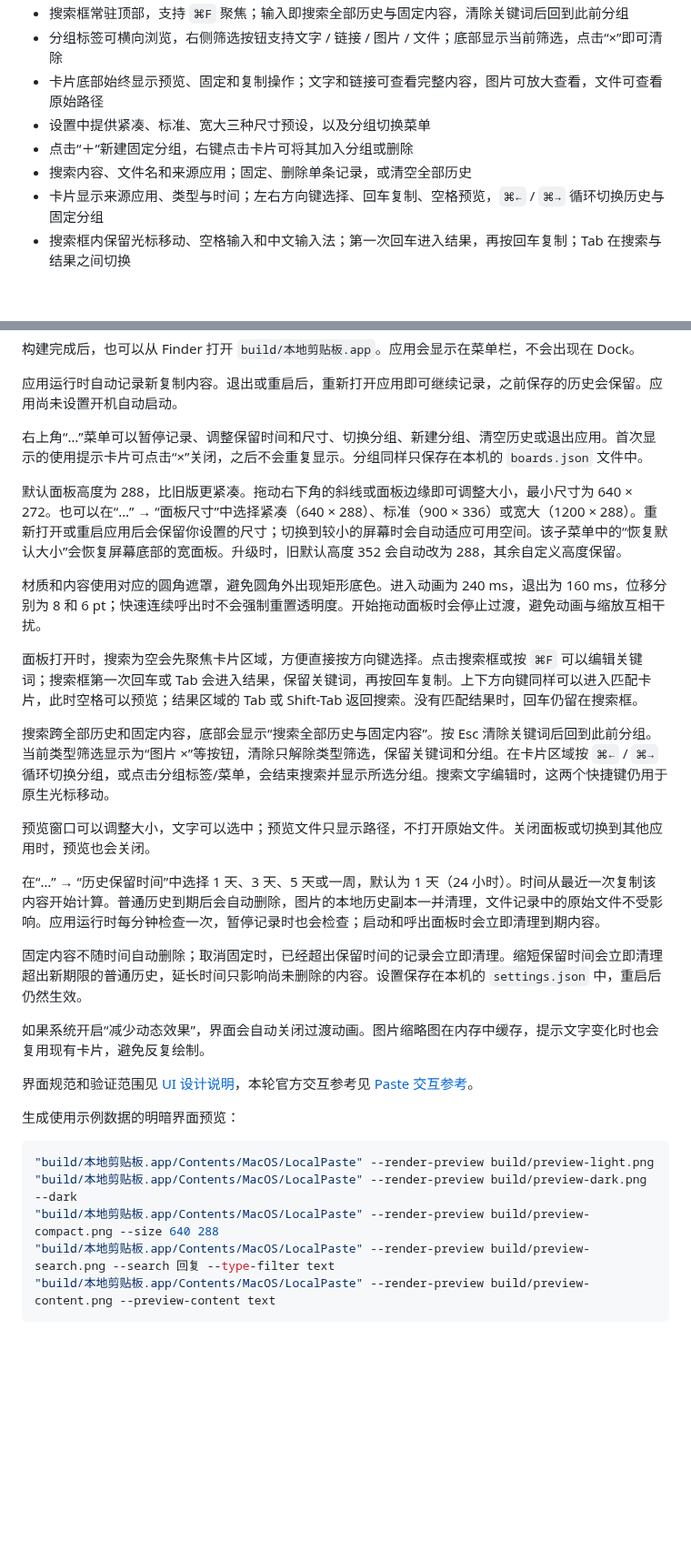
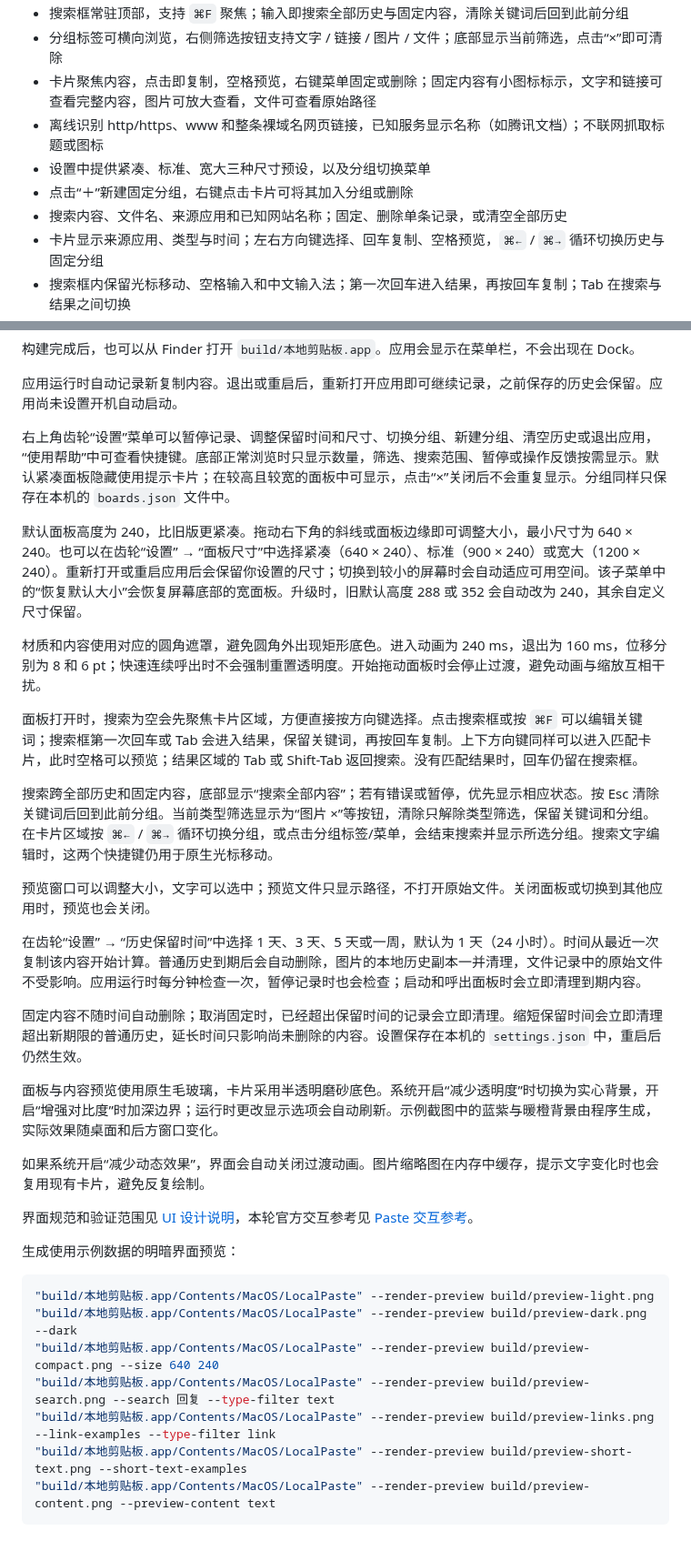
Before and after one commit to sgy0312/LocalPaste, a Markdown page: README.md, 2 parts joined by grey strips. Shown at 91% size. Drawn GitHub-style; blank space fills up the shorter version.

Commit message:
Refine glass shelf layout and offline link recognition

````diff
--- a/README.md
+++ b/README.md
@@ -31,9 +31,10 @@
 - 搜索框常驻顶部，支持 `⌘F` 聚焦；输入即搜索全部历史与固定内容，清除关键词后回到此前分组
 - 分组标签可横向浏览，右侧筛选按钮支持文字 / 链接 / 图片 / 文件；底部显示当前筛选，点击“×”即可清除
-- 卡片底部始终显示预览、固定和复制操作；文字和链接可查看完整内容，图片可放大查看，文件可查看原始路径
+- 卡片聚焦内容，点击即复制，空格预览，右键菜单固定或删除；固定内容有小图标标示，文字和链接可查看完整内容，图片可放大查看，文件可查看原始路径
+- 离线识别 http/https、www 和整条裸域名网页链接，已知服务显示名称（如腾讯文档）；不联网抓取标题或图标
 - 设置中提供紧凑、标准、宽大三种尺寸预设，以及分组切换菜单
 - 点击“＋”新建固定分组，右键点击卡片可将其加入分组或删除
-- 搜索内容、文件名和来源应用；固定、删除单条记录，或清空全部历史
+- 搜索内容、文件名、来源应用和已知网站名称；固定、删除单条记录，或清空全部历史
 - 卡片显示来源应用、类型与时间；左右方向键选择、回车复制、空格预览，`⌘←` / `⌘→` 循环切换历史与固定分组
 - 搜索框内保留光标移动、空格输入和中文输入法；第一次回车进入结果，再按回车复制；Tab 在搜索与结果之间切换
 - Esc 依次关闭预览、清除搜索、关闭面板；直接输入即可搜索，也可以点击菜单栏图标打开
@@ -66,21 +69,23 @@ make check
 
 应用运行时自动记录新复制内容。退出或重启后，重新打开应用即可继续记录，之前保存的历史会保留。应用尚未设置开机自动启动。
 
-右上角“…”菜单可以暂停记录、调整保留时间和尺寸、切换分组、新建分组、清空历史或退出应用。首次显示的使用提示卡片可点击“×”关闭，之后不会重复显示。分组同样只保存在本机的 `boards.json` 文件中。
+右上角齿轮“设置”菜单可以暂停记录、调整保留时间和尺寸、切换分组、新建分组、清空历史或退出应用，“使用帮助”中可查看快捷键。底部正常浏览时只显示数量，筛选、搜索范围、暂停或操作反馈按需显示。默认紧凑面板隐藏使用提示卡片；在较高且较宽的面板中可显示，点击“×”关闭后不会重复显示。分组同样只保存在本机的 `boards.json` 文件中。
 
-默认面板高度为 288，比旧版更紧凑。拖动右下角的斜线或面板边缘即可调整大小，最小尺寸为 640 × 272。也可以在“…” → “面板尺寸”中选择紧凑（640 × 288）、标准（900 × 336）或宽大（1200 × 288）。重新打开或重启应用后会保留你设置的尺寸；切换到较小的屏幕时会自动适应可用空间。该子菜单中的“恢复默认大小”会恢复屏幕底部的宽面板。升级时，旧默认高度 352 会自动改为 288，其余自定义高度保留。
+默认面板高度为 240，比旧版更紧凑。拖动右下角的斜线或面板边缘即可调整大小，最小尺寸为 640 × 240。也可以在齿轮“设置” → “面板尺寸”中选择紧凑（640 × 240）、标准（900 × 240）或宽大（1200 × 240）。重新打开或重启应用后会保留你设置的尺寸；切换到较小的屏幕时会自动适应可用空间。该子菜单中的“恢复默认大小”会恢复屏幕底部的宽面板。升级时，旧默认高度 288 或 352 会自动改为 240，其余自定义尺寸保留。
 
 材质和内容使用对应的圆角遮罩，避免圆角外出现矩形底色。进入动画为 240 ms，退出为 160 ms，位移分别为 8 和 6 pt；快速连续呼出时不会强制重置透明度。开始拖动面板时会停止过渡，避免动画与缩放互相干扰。
 
 面板打开时，搜索为空会先聚焦卡片区域，方便直接按方向键选择。点击搜索框或按 `⌘F` 可以编辑关键词；搜索框第一次回车或 Tab 会进入结果，保留关键词，再按回车复制。上下方向键同样可以进入匹配卡片，此时空格可以预览；结果区域的 Tab 或 Shift-Tab 返回搜索。没有匹配结果时，回车仍留在搜索框。
 
-搜索跨全部历史和固定内容，底部会显示“搜索全部历史与固定内容”。按 Esc 清除关键词后回到此前分组。当前类型筛选显示为“图片 ×”等按钮，清除只解除类型筛选，保留关键词和分组。在卡片区域按 `⌘←` / `⌘→` 循环切换分组，或点击分组标签/菜单，会结束搜索并显示所选分组。搜索文字编辑时，这两个快捷键仍用于原生光标移动。
+搜索跨全部历史和固定内容，底部显示“搜索全部内容”；若有错误或暂停，优先显示相应状态。按 Esc 清除关键词后回到此前分组。当前类型筛选显示为“图片 ×”等按钮，清除只解除类型筛选，保留关键词和分组。在卡片区域按 `⌘←` / `⌘→` 循环切换分组，或点击分组标签/菜单，会结束搜索并显示所选分组。搜索文字编辑时，这两个快捷键仍用于原生光标移动。
 
 预览窗口可以调整大小，文字可以选中；预览文件只显示路径，不打开原始文件。关闭面板或切换到其他应用时，预览也会关闭。
 
-在“…” → “历史保留时间”中选择 1 天、3 天、5 天或一周，默认为 1 天（24 小时）。时间从最近一次复制该内容开始计算。普通历史到期后会自动删除，图片的本地历史副本一并清理，文件记录中的原始文件不受影响。应用运行时每分钟检查一次，暂停记录时也会检查；启动和呼出面板时会立即清理到期内容。
+在齿轮“设置” → “历史保留时间”中选择 1 天、3 天、5 天或一周，默认为 1 天（24 小时）。时间从最近一次复制该内容开始计算。普通历史到期后会自动删除，图片的本地历史副本一并清理，文件记录中的原始文件不受影响。应用运行时每分钟检查一次，暂停记录时也会检查；启动和呼出面板时会立即清理到期内容。
 
 固定内容不随时间自动删除；取消固定时，已经超出保留时间的记录会立即清理。缩短保留时间会立即清理超出新期限的普通历史，延长时间只影响尚未删除的内容。设置保存在本机的 `settings.json` 中，重启后仍然生效。
+
+面板与内容预览使用原生毛玻璃，卡片采用半透明磨砂底色。系统开启“减少透明度”时切换为实心背景，开启“增强对比度”时加深边界；运行时更改显示选项会自动刷新。示例截图中的蓝紫与暖橙背景由程序生成，实际效果随桌面和后方窗口变化。
 
 如果系统开启“减少动态效果”，界面会自动关闭过渡动画。图片缩略图在内存中缓存，提示文字变化时也会复用现有卡片，避免反复绘制。
 
@@ -91,7 +96,9 @@ make check
 ```sh
 "build/本地剪贴板.app/Contents/MacOS/LocalPaste" --render-preview build/preview-light.png
 "build/本地剪贴板.app/Contents/MacOS/LocalPaste" --render-preview build/preview-dark.png --dark
-"build/本地剪贴板.app/Contents/MacOS/LocalPaste" --render-preview build/preview-compact.png --size 640 288
+"build/本地剪贴板.app/Contents/MacOS/LocalPaste" --render-preview build/preview-compact.png --size 640 240
 "build/本地剪贴板.app/Contents/MacOS/LocalPaste" --render-preview build/preview-search.png --search 回复 --type-filter text
+"build/本地剪贴板.app/Contents/MacOS/LocalPaste" --render-preview build/preview-links.png --link-examples --type-filter link
+"build/本地剪贴板.app/Contents/MacOS/LocalPaste" --render-preview build/preview-short-text.png --short-text-examples
 "build/本地剪贴板.app/Contents/MacOS/LocalPaste" --render-preview build/preview-content.png --preview-content text
 ```
````
Also changed, not shown: other parts of README.md (+4 -2 lines), docs/UI-DESIGN.md (+19 -9 lines), docs/screenshots/preview-compact.png, docs/screenshots/preview-content.png, docs/screenshots/preview-dark.png, docs/screenshots/preview-light.png, docs/screenshots/preview-search.png, 7 other files.
